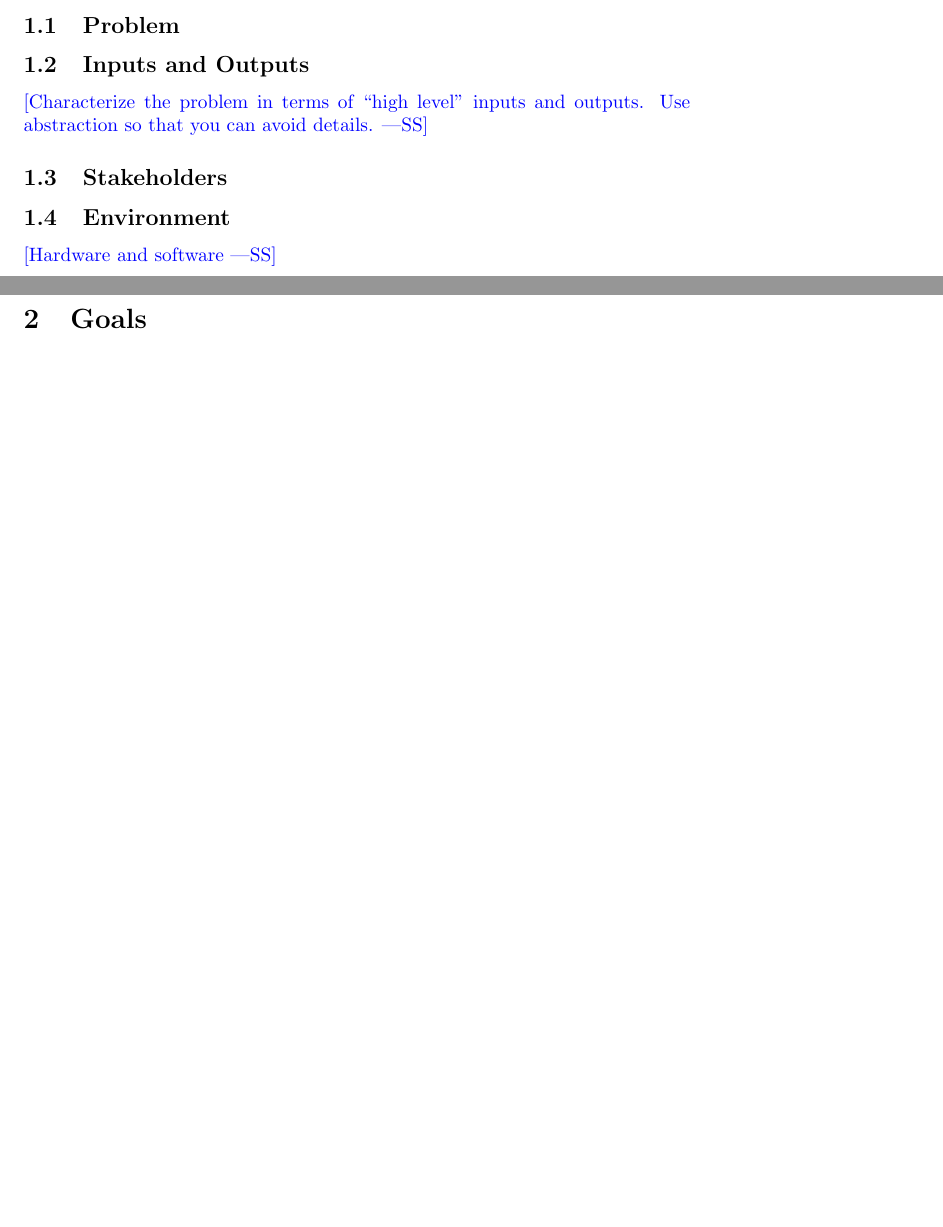
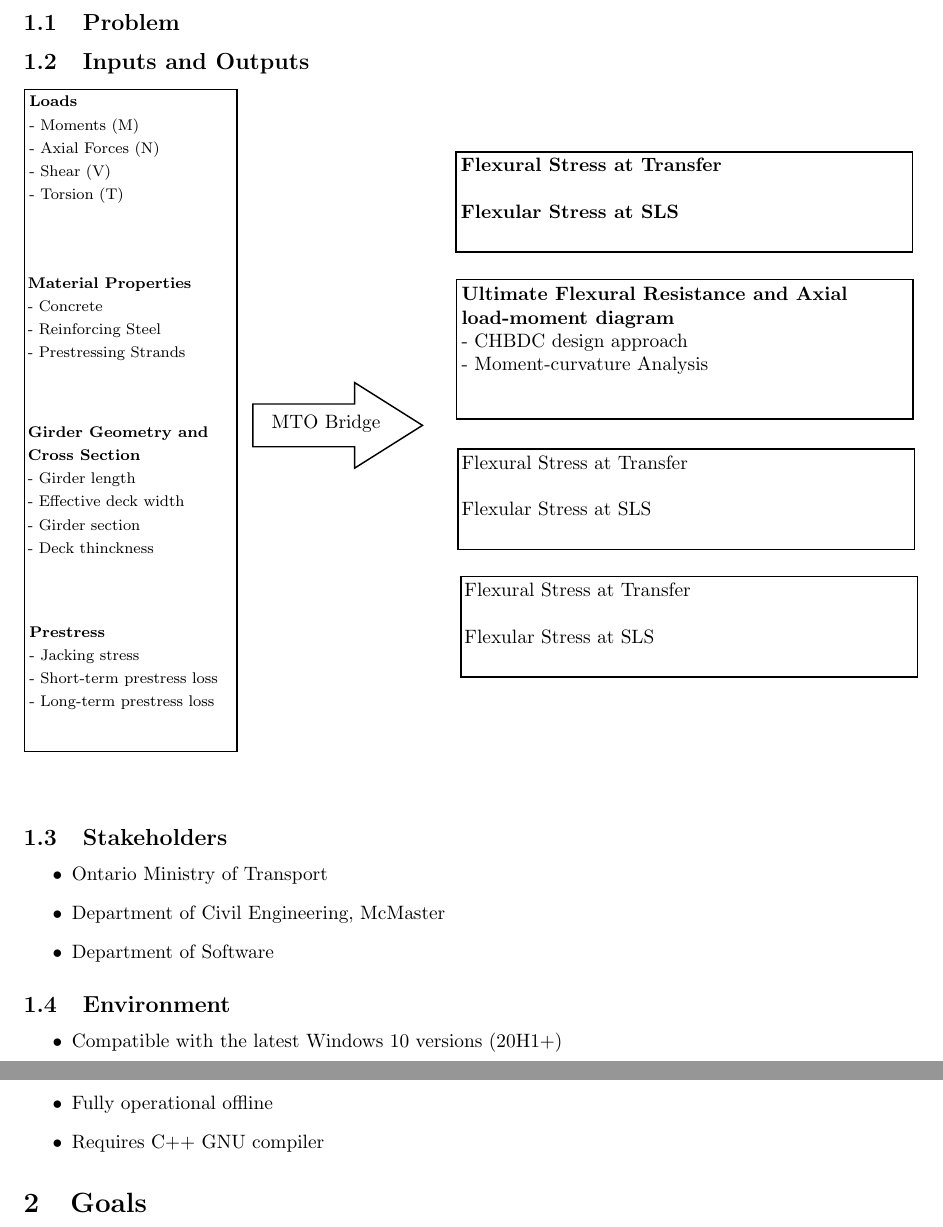
Before and after one commit to agentvv/MTOBridge, a LaTeX document (docs/ProblemStatementAndGoals/ProblemStatement.tex): two parts of pages 1 and 2 of 2 before the commit and two parts of pages 2 and 3 of 3 after it, joined at a grey line, cut so that both start at the same text, the shorter picture padded with empty space. Compiled offline with pdfLaTeX.

Commit message:
added Problem Statement

```diff
--- a/docs/ProblemStatementAndGoals/ProblemStatement.tex
+++ b/docs/ProblemStatementAndGoals/ProblemStatement.tex
@@ -2,6 +2,7 @@
 
 \usepackage{tabularx}
 \usepackage{booktabs}
+\usepackage{tikz}
 
 \title{Problem Statement and Goals\\\progname}
 
@@ -40,14 +39,68 @@ Date2 & Name(s) & Description of changes\\
 
 \subsection{Inputs and Outputs}
 
-\wss{Characterize the problem in terms of ``high level'' inputs and outputs.
-Use abstraction so that you can avoid details.}
+%\wss{Characterize the problem in terms of ``high level'' inputs and outputs.
+%Use abstraction so that you can avoid details.}
+
+
+\tikzset{every picture/.style={line width=0.75pt}} %set default line width to 0.75pt
+
+\begin{tikzpicture}[x=0.75pt,y=0.75pt,yscale=-1,xscale=1]
+%uncomment if require: \path (0,554); %set diagram left start at 0, and has height of 554
+
+%Shape: Rectangle [id:dp40713623006932687]
+\draw   (31.8,30.81) -- (178.55,30.81) -- (178.55,487.5) -- (31.8,487.5) -- cycle ;
+%Right Arrow [id:dp022223857966380267]
+\draw   (189.55,247.66) -- (259.75,247.66) -- (259.75,232.91) -- (306.55,262.41) -- (259.75,291.91) -- (259.75,277.16) -- (189.55,277.16) -- cycle ;
+%Shape: Rectangle [id:dp39774803382926405]
+\draw   (329.55,73.81) -- (644.55,73.81) -- (644.55,142.91) -- (329.55,142.91) -- cycle ;
+%Shape: Rectangle [id:dp501499307053622]
+\draw   (330,161.81) -- (645,161.81) -- (645,257.91) -- (330,257.91) -- cycle ;
+%Shape: Rectangle [id:dp9096357701279723]
+\draw   (331,278.81) -- (646,278.81) -- (646,347.91) -- (331,347.91) -- cycle ;
+%Shape: Rectangle [id:dp47184812619999117]
+\draw   (333,366.81) -- (648,366.81) -- (648,435.91) -- (333,435.91) -- cycle ;
+
+% Text Node
+\draw (33.8,33.81) node [anchor=north west][inner sep=0.75pt]   [align=left] {\textbf{{\footnotesize Loads}}\\{\footnotesize - Moments (M) }\\{\footnotesize - Axial Forces (N)}\\{\footnotesize - Shear (V)}\\{\footnotesize - Torsion (T)}};
+% Text Node
+\draw (32.8,158.81) node [anchor=north west][inner sep=0.75pt]   [align=left] {\textbf{{\footnotesize Material Properties}}\\{\footnotesize - Concrete}\\{\footnotesize - Reinforcing Steel}\\{\footnotesize - Prestressing Strands}\\};
+% Text Node
+\draw (32.8,261.81) node [anchor=north west][inner sep=0.75pt]   [align=left] {\textbf{{\footnotesize Girder Geometry and }}\\\textbf{{\footnotesize Cross Section}}\\{\footnotesize - Girder length }\\{\footnotesize - Effective deck width}\\{\footnotesize - Girder section}\\{\footnotesize - Deck thinckness}};
+% Text Node
+\draw (33.8,399.81) node [anchor=north west][inner sep=0.75pt]   [align=left] {\textbf{{\footnotesize Prestress}}\\{\footnotesize - Jacking stress }\\{\footnotesize - Short-term prestress loss}\\{\footnotesize - Long-term prestress loss}};
+% Text Node
+\draw (201,254) node [anchor=north west][inner sep=0.75pt]   [align=left] {MTO Bridge};
+% Text Node
+\draw (331.55,76.81) node [anchor=north west][inner sep=0.75pt]   [align=left] {\textbf{Flexural Stress at Transfer }\\\\\textbf{Flexular Stress at SLS}};
+% Text Node
+\draw (332,165.81) node [anchor=north west][inner sep=0.75pt]   [align=left] {\textbf{Ultimate Flexural Resistance and Axial }\\\textbf{load-moment diagram}\\\mbox{-} CHBDC design approach \ \\\mbox{-} Moment-curvature Analysis };
+% Text Node
+\draw (332,281.81) node [anchor=north west][inner sep=0.75pt]   [align=left] {Flexural Stress at Transfer \\\\Flexular Stress at SLS};
+% Text Node
+\draw (334,369.81) node [anchor=north west][inner sep=0.75pt]   [align=left] {Flexural Stress at Transfer \\\\Flexular Stress at SLS};
+
+
+\end{tikzpicture}
+\begin{center}
+
+\end{center}
+
 
 \subsection{Stakeholders}
 
+\begin{itemize}
+  \item Ontario Ministry of Transport
+  \item Department of Civil Engineering, McMaster
+  \item Department of Software
+\end{itemize}
 \subsection{Environment}
-
-\wss{Hardware and software}
+\begin{itemize}
+  \item Compatible with the latest Windows 10 versions (20H1+)
+  \item Fully operational offline
+  \item Requires C++ GNU compiler
+\end{itemize}
+%\wss{Hardware and software}
 
 \section{Goals}
 
```
Also changed, not shown: docs/ProblemStatementAndGoals/ProblemStatement.pdf, docs/ProblemStatementAndGoals/ProblemStatement.tex (12 more changed lines).
